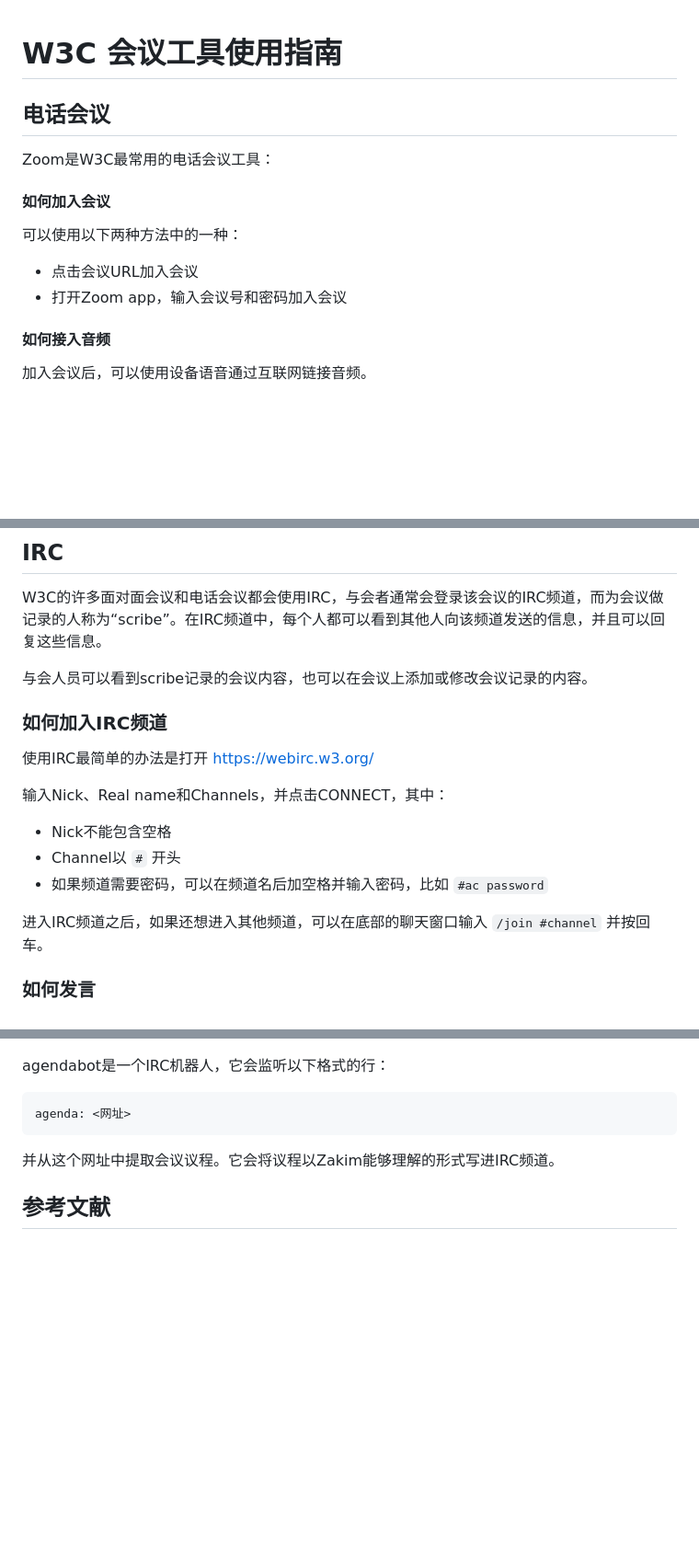
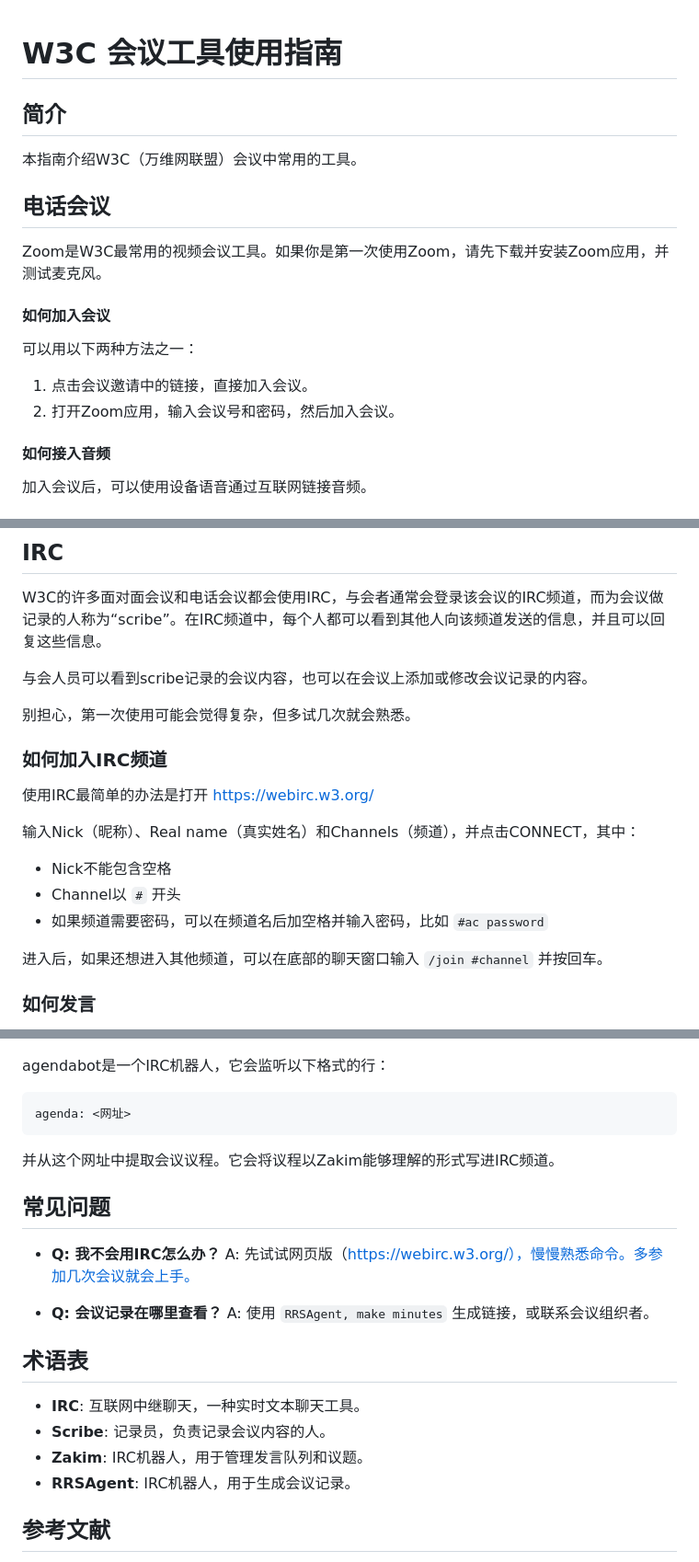
Before and after one commit to w3c/chinese-ig, a Markdown page: docs/meeting-tools.zh-Hans.md, 3 parts joined by grey strips. Shown: that part at 92% size. Rendered like a GitHub page; blank space fills up the shorter version.

Commit message:
Update the meeting tools guide

```diff
--- a/docs/meeting-tools.md
+++ b/docs/meeting-tools.zh-Hans.md
@@ -1,15 +1,19 @@
 # W3C 会议工具使用指南
+
+## 简介
+
+本指南介绍W3C（万维网联盟）会议中常用的工具。
 
 ## 电话会议
 
-Zoom是W3C最常用的电话会议工具：
+Zoom是W3C最常用的视频会议工具。如果你是第一次使用Zoom，请先下载并安装Zoom应用，并测试麦克风。
 
 #### 如何加入会议
 
-可以使用以下两种方法中的一种：
+可以用以下两种方法之一：
 
-- 点击会议URL加入会议
-- 打开Zoom app，输入会议号和密码加入会议
+1. 点击会议邀请中的链接，直接加入会议。
+2. 打开Zoom应用，输入会议号和密码，然后加入会议。
 
 #### 如何接入音频
 
@@ -30,17 +34,19 @@ W3C的许多面对面会议和电话会议都会使用IRC，与会者通常会
 
 与会人员可以看到scribe记录的会议内容，也可以在会议上添加或修改会议记录的内容。
 
+别担心，第一次使用可能会觉得复杂，但多试几次就会熟悉。
+
 ### 如何加入IRC频道
 
 使用IRC最简单的办法是打开 https://webirc.w3.org/
 
-输入Nick、Real name和Channels，并点击CONNECT，其中：
+输入Nick（昵称）、Real name（真实姓名）和Channels（频道），并点击CONNECT，其中：
 
 * Nick不能包含空格
 * Channel以 `#` 开头
 * 如果频道需要密码，可以在频道名后加空格并输入密码，比如 `#ac password`
 
-进入IRC频道之后，如果还想进入其他频道，可以在底部的聊天窗口输入 `/join #channel` 并按回车。
+进入后，如果还想进入其他频道，可以在底部的聊天窗口输入 `/join #channel` 并按回车。
 
 ### 如何发言
 
@@ -96,6 +102,21 @@ agenda: <网址>
 
 并从这个网址中提取会议议程。它会将议程以Zakim能够理解的形式写进IRC频道。
 
+## 常见问题
+
+- **Q: 我不会用IRC怎么办？**
+  A: 先试试网页版（https://webirc.w3.org/），慢慢熟悉命令。多参加几次会议就会上手。
+
+- **Q: 会议记录在哪里查看？**
+  A: 使用 `RRSAgent, make minutes` 生成链接，或联系会议组织者。
+
+## 术语表
+
+- **IRC**: 互联网中继聊天，一种实时文本聊天工具。
+- **Scribe**: 记录员，负责记录会议内容的人。
+- **Zakim**: IRC机器人，用于管理发言队列和议题。
+- **RRSAgent**: IRC机器人，用于生成会议记录。
+
 ## 参考文献
 
 - https://www.w3.org/guide/meetings/irc.html
```
